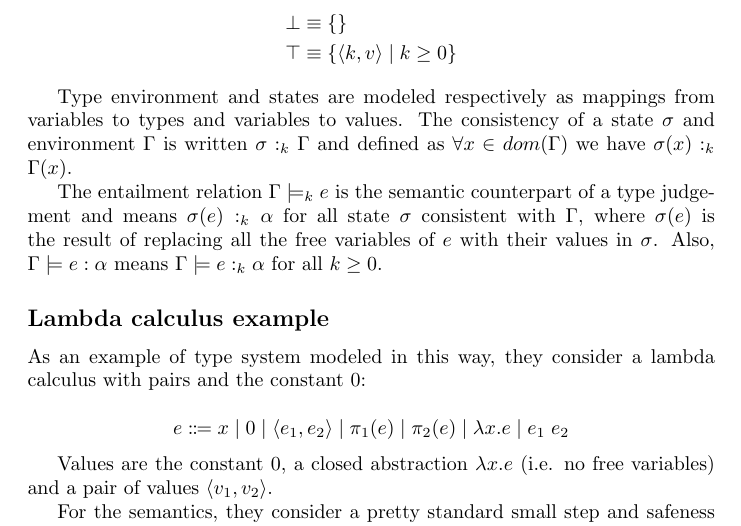
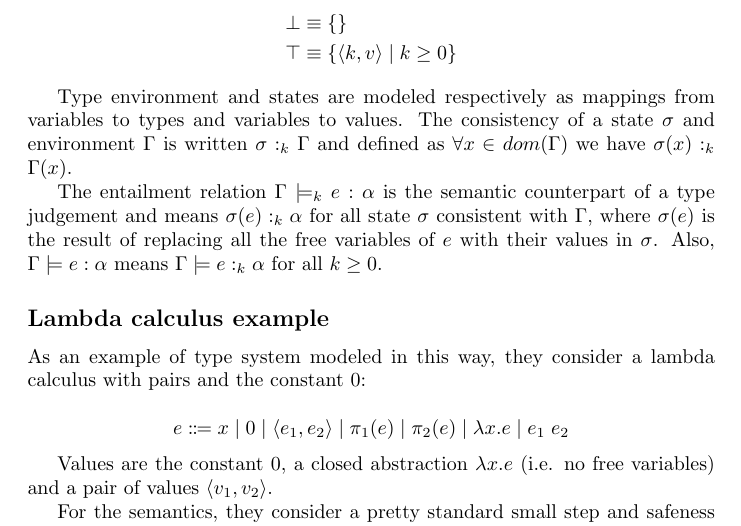
Before and after one commit to lmataa/aerr_presentation, a LaTeX document (notes/notes.tex): part of page 6 of 8, cut so that both start at the same text. Compiled offline with pdfLaTeX.

Commit message:
Corrections

```diff
--- a/notes/notes.tex
+++ b/notes/notes.tex
@@ -354,7 +354,7 @@ of a state $\sigma$ and environment $\Gamma$ is written
 $\sigma :_k \Gamma$ and defined as $\forall x \in dom(\Gamma)$
 we have $\sigma(x) :_k \Gamma(x)$.
 
-The entailment relation $\Gamma \models_k e$ is the semantic
+The entailment relation $\Gamma \models_k e: \alpha$ is the semantic
 counterpart of a type judgement and means
 $\sigma(e):_k \alpha$ for all state $\sigma$ consistent with
 $\Gamma$, where $\sigma(e)$ is the result of replacing all the
```
Also changed, not shown: presentation/presentation.md (+1 -1 lines), notes/notes.pdf, presentation/presentation.pdf.
